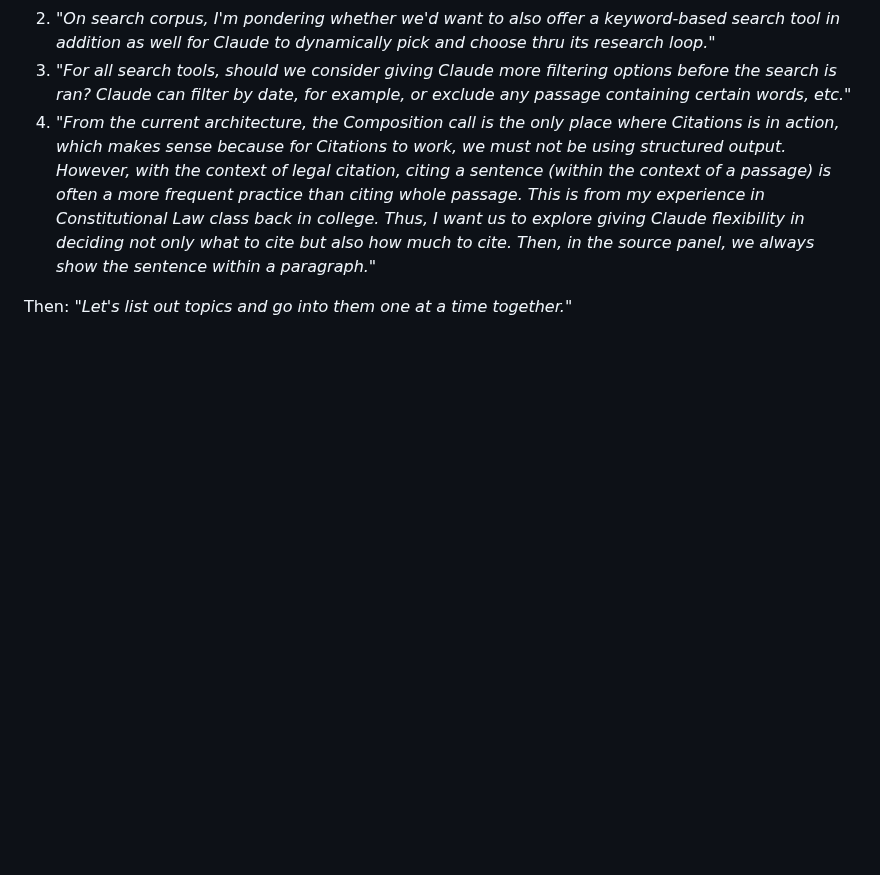
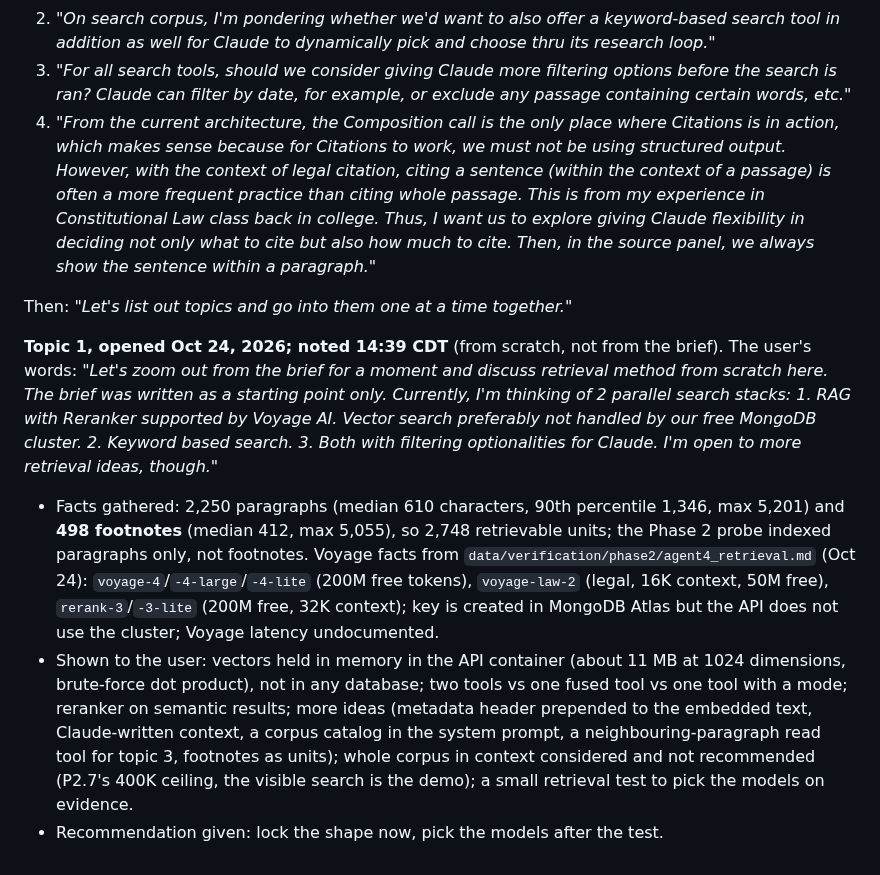
Before and after one commit to NguyenTran2002/probable-clause, a Markdown page: docs/design/phase3-working.md, the part around the change. Rendered like a GitHub page; blank space fills up the shorter version.

Commit message:
Phase 3 working doc: topic 1 discussion notes
Co-Authored-By: Claude Opus 5.5 <noreply@anthropic.com>

```diff
--- a/docs/design/phase3-working.md
+++ b/docs/design/phase3-working.md
@@ -97,3 +97,9 @@ Revised Oct 24, 2026, 14:30 CDT, with the user's four additions (quoted below th
 4. *"From the current architecture, the Composition call is the only place where Citations is in action, which makes sense because for Citations to work, we must not be using structured output. However, with the context of legal citation, citing a sentence (within the context of a passage) is often a more frequent practice than citing whole passage. This is from my experience in Constitutional Law class back in college. Thus, I want us to explore giving Claude flexibility in deciding not only what to cite but also how much to cite. Then, in the source panel, we always show the sentence within a paragraph."*
 
 Then: *"Let's list out topics and go into them one at a time together."*
+
+**Topic 1, opened Oct 24, 2026; noted 14:39 CDT** (from scratch, not from the brief). The user's words: *"Let's zoom out from the brief for a moment and discuss retrieval method from scratch here. The brief was written as a starting point only. Currently, I'm thinking of 2 parallel search stacks: 1. RAG with Reranker supported by Voyage AI. Vector search preferably not handled by our free MongoDB cluster. 2. Keyword based search. 3. Both with filtering optionalities for Claude. I'm open to more retrieval ideas, though."*
+
+- Facts gathered: 2,250 paragraphs (median 610 characters, 90th percentile 1,346, max 5,201) and **498 footnotes** (median 412, max 5,055), so 2,748 retrievable units; the Phase 2 probe indexed paragraphs only, not footnotes. Voyage facts from `data/verification/phase2/agent4_retrieval.md` (Oct 24): `voyage-4`/`-4-large`/`-4-lite` (200M free tokens), `voyage-law-2` (legal, 16K context, 50M free), `rerank-3`/`-3-lite` (200M free, 32K context); key is created in MongoDB Atlas but the API does not use the cluster; Voyage latency undocumented.
+- Shown to the user: vectors held in memory in the API container (about 11 MB at 1024 dimensions, brute-force dot product), not in any database; two tools vs one fused tool vs one tool with a mode; reranker on semantic results; more ideas (metadata header prepended to the embedded text, Claude-written context, a corpus catalog in the system prompt, a neighbouring-paragraph read tool for topic 3, footnotes as units); whole corpus in context considered and not recommended (P2.7's 400K ceiling, the visible search is the demo); a small retrieval test to pick the models on evidence.
+- Recommendation given: lock the shape now, pick the models after the test.
```
